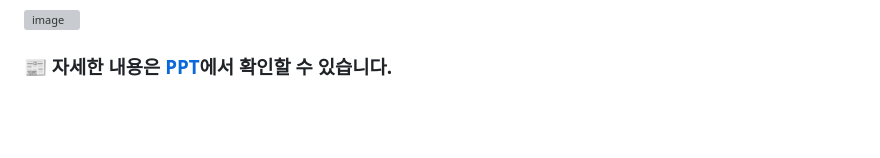
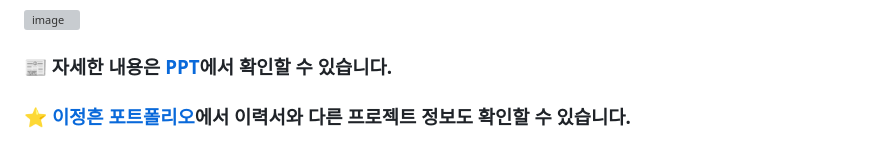
Before and after one commit to Aribabo/Guphani, a Markdown page: README.md, the part around the change. Rendered like a GitHub page; blank space fills up the shorter version; grey boxes are pictures that could not be loaded.

```diff
--- a/README.md
+++ b/README.md
@@ -84,4 +84,7 @@
 <h3>
 
   📰 자세한 내용은 [PPT](https://github.com/Aribabo/Guphani/blob/main/%EA%B8%89%ED%95%98%EB%8B%88-%ED%94%84%EB%A0%88%EC%A0%A0%ED%85%8C%EC%9D%B4%EC%85%98.pdf)에서 확인할 수 있습니다.
+  <br><br>
+  ⭐ [이정흔 포트폴리오](https://aribabo.notion.site/399066a49983499c9a259bb3bf7b784d?pvs=4)에서 이력서와 다른 프로젝트 정보도 확인할 수 있습니다.
+
 </h3>
```
